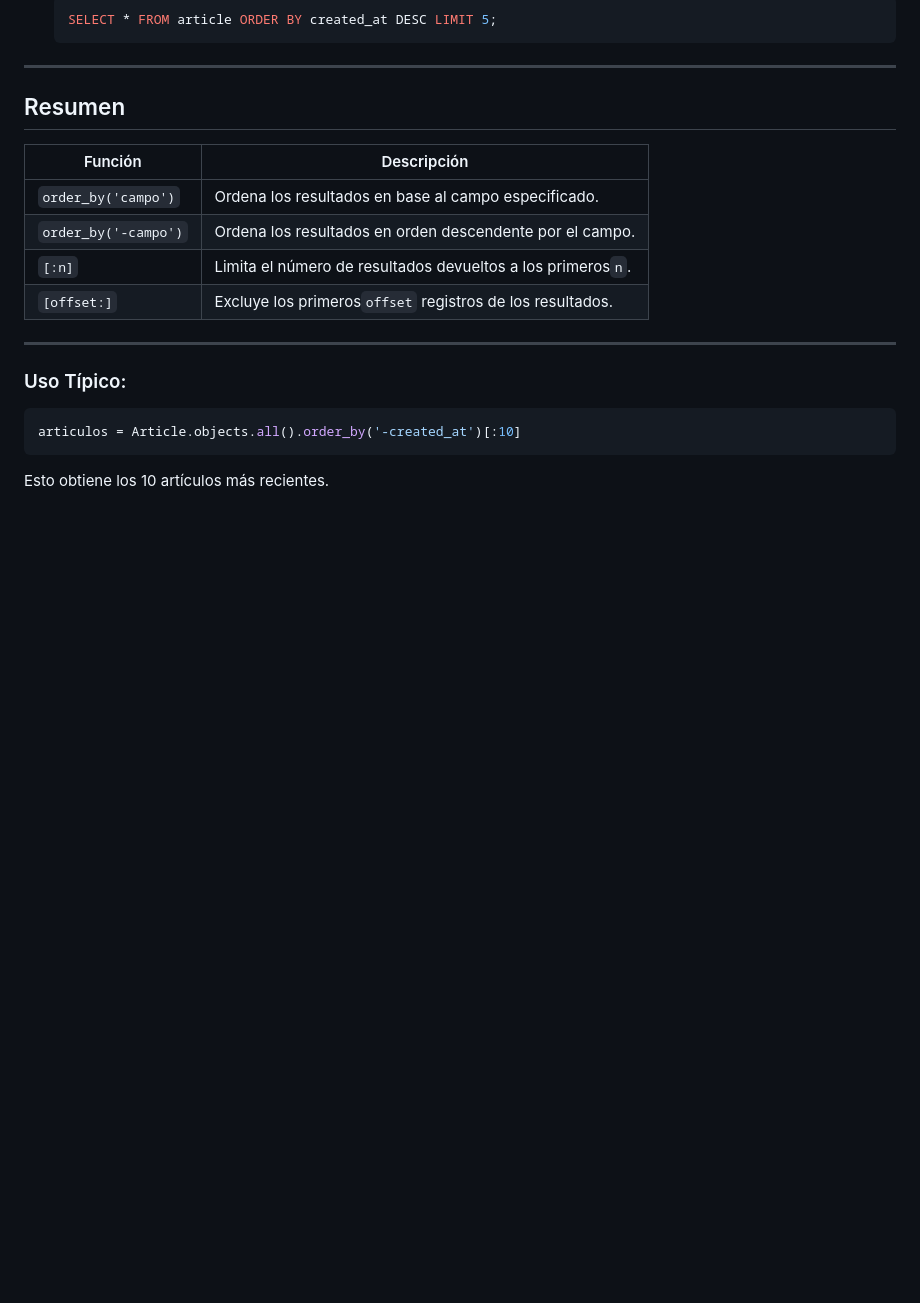
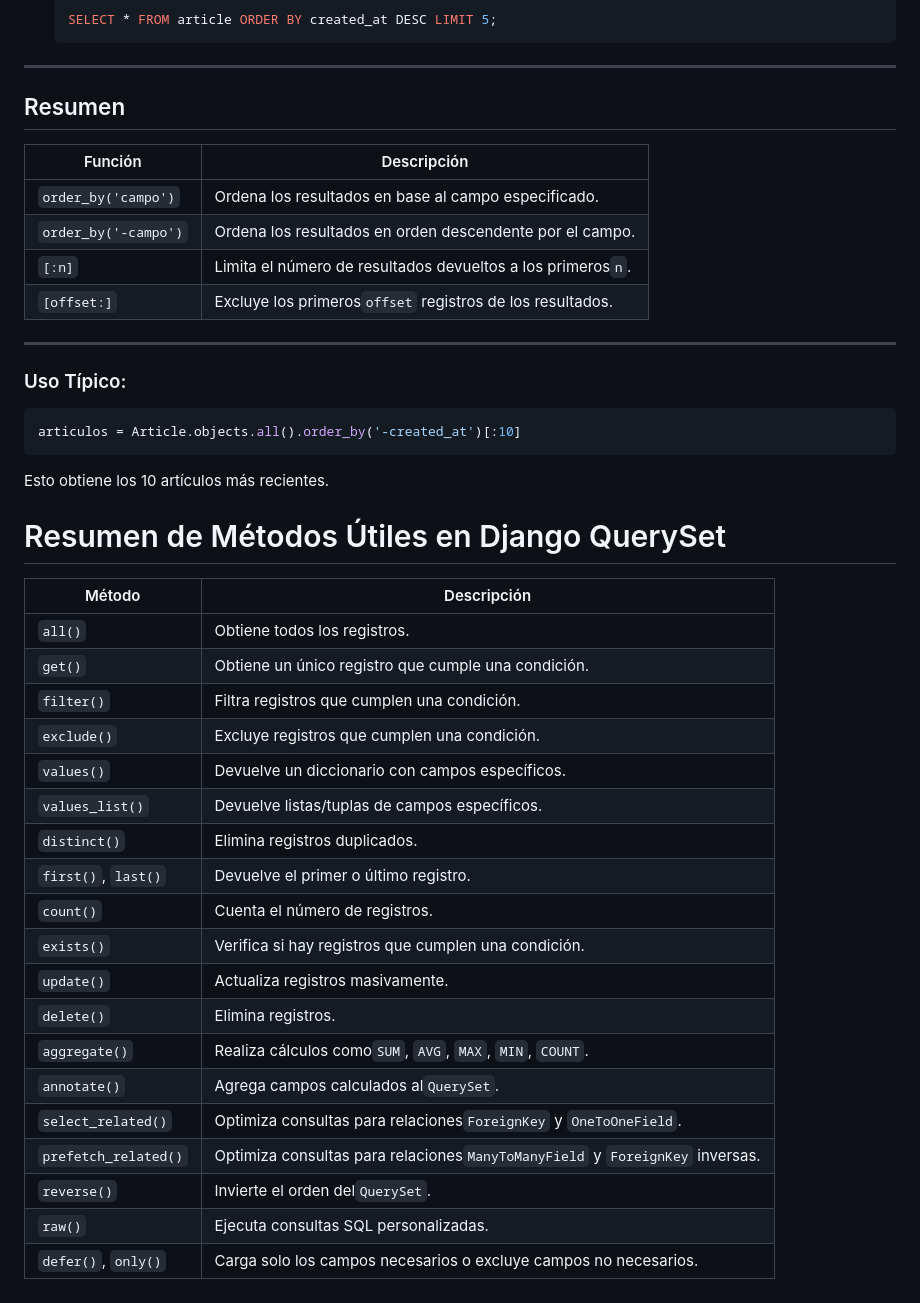
Before and after one commit to pedro23071/python-in, a Markdown page: 11_django/mi_proyecto/Migraciones.md, the part around one of its changes. Drawn GitHub-style; blank space fills up the shorter version.

Commit message:
metodos queryset

````diff
--- a/11_django/mi_proyecto/Migraciones.md
+++ b/11_django/mi_proyecto/Migraciones.md
@@ -250,3 +248,29 @@ articulos = Article.objects.all().order_by('-created_at')[:10]
 ```
 
 Esto obtiene los 10 artículos más recientes.
+
+
+# Resumen de Métodos Útiles en Django QuerySet
+
+
+| Método              | Descripción                                                                 |
+| -------------------- | ---------------------------------------------------------------------------- |
+| `all()`              | Obtiene todos los registros.                                                 |
+| `get()`              | Obtiene un único registro que cumple una condición.                        |
+| `filter()`           | Filtra registros que cumplen una condición.                                 |
+| `exclude()`          | Excluye registros que cumplen una condición.                                |
+| `values()`           | Devuelve un diccionario con campos específicos.                             |
+| `values_list()`      | Devuelve listas/tuplas de campos específicos.                               |
+| `distinct()`         | Elimina registros duplicados.                                                |
+| `first()`, `last()`  | Devuelve el primer o último registro.                                       |
+| `count()`            | Cuenta el número de registros.                                              |
+| `exists()`           | Verifica si hay registros que cumplen una condición.                        |
+| `update()`           | Actualiza registros masivamente.                                             |
+| `delete()`           | Elimina registros.                                                           |
+| `aggregate()`        | Realiza cálculos como`SUM`, `AVG`, `MAX`, `MIN`, `COUNT`.                   |
+| `annotate()`         | Agrega campos calculados al`QuerySet`.                                       |
+| `select_related()`   | Optimiza consultas para relaciones`ForeignKey` y `OneToOneField`.            |
+| `prefetch_related()` | Optimiza consultas para relaciones`ManyToManyField` y `ForeignKey` inversas. |
+| `reverse()`          | Invierte el orden del`QuerySet`.                                             |
+| `raw()`              | Ejecuta consultas SQL personalizadas.                                        |
+| `defer()`, `only()`  | Carga solo los campos necesarios o excluye campos no necesarios.             |
````
Also changed, not shown: other parts of 11_django/mi_proyecto/Migraciones.md (+0 -2 lines).
